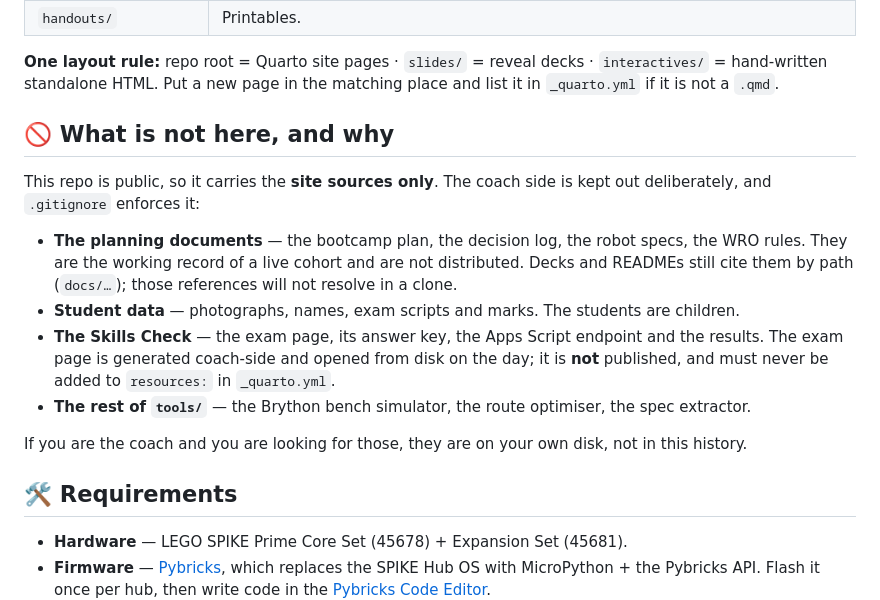
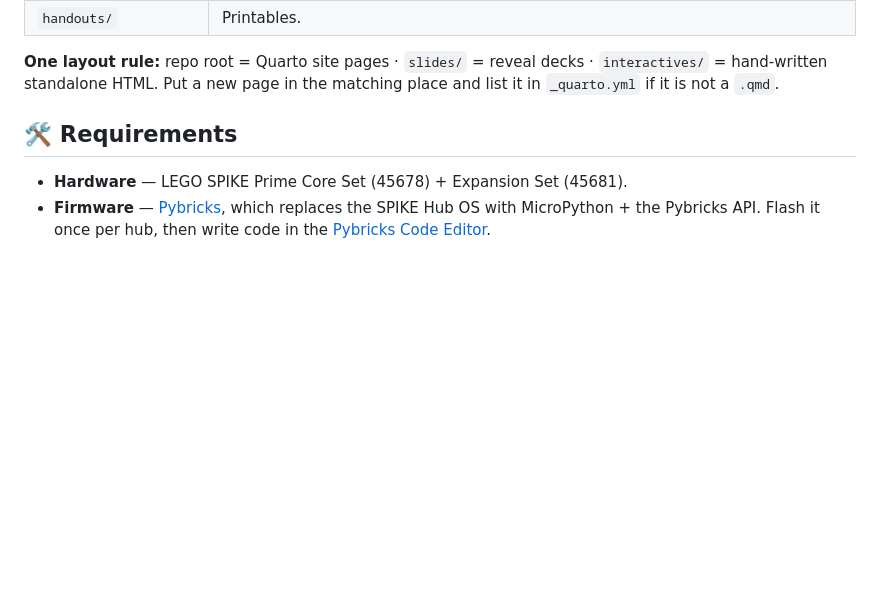
Before and after one commit to NaifMersal/WRO-LEGO-pypricks, a Markdown page: README.md, the part around the change. Rendered like a GitHub page; blank space fills up the shorter version.

Commit message:
Remove unneeded information section from README
Removed section detailing what is not included in the repository.

```diff
--- a/README.md
+++ b/README.md
@@ -26,22 +26,6 @@ tool.
 **One layout rule:** repo root = Quarto site pages · `slides/` = reveal decks · `interactives/` =
 hand-written standalone HTML. Put a new page in the matching place and list it in `_quarto.yml` if
 it is not a `.qmd`.
-
-## 🚫 What is not here, and why
-
-This repo is public, so it carries the **site sources only**. The coach side is kept out
-deliberately, and `.gitignore` enforces it:
-
-- **The planning documents** — the bootcamp plan, the decision log, the robot specs, the WRO rules.
-  They are the working record of a live cohort and are not distributed. Decks and READMEs still
-  cite them by path (`docs/…`); those references will not resolve in a clone.
-- **Student data** — photographs, names, exam scripts and marks. The students are children.
-- **The Skills Check** — the exam page, its answer key, the Apps Script endpoint and the results.
-  The exam page is generated coach-side and opened from disk on the day; it is **not** published,
-  and must never be added to `resources:` in `_quarto.yml`.
-- **The rest of `tools/`** — the Brython bench simulator, the route optimiser, the spec extractor.
-
-If you are the coach and you are looking for those, they are on your own disk, not in this history.
 
 ## 🛠️ Requirements
 
```
